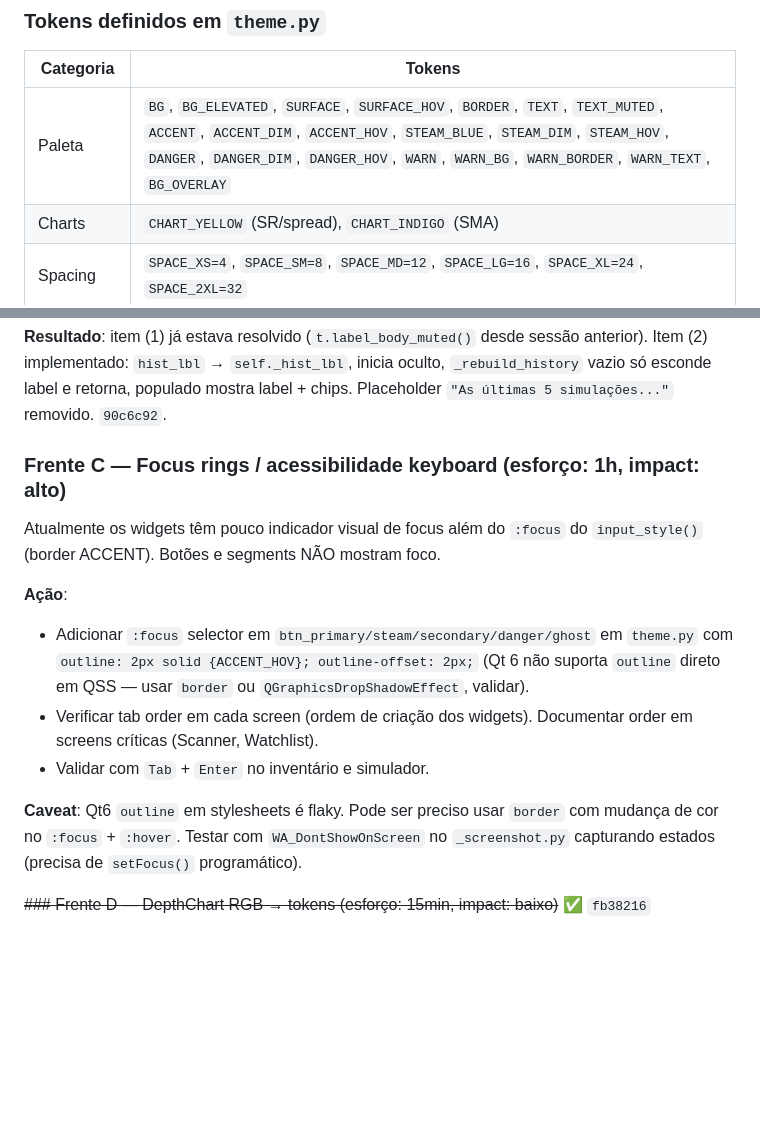
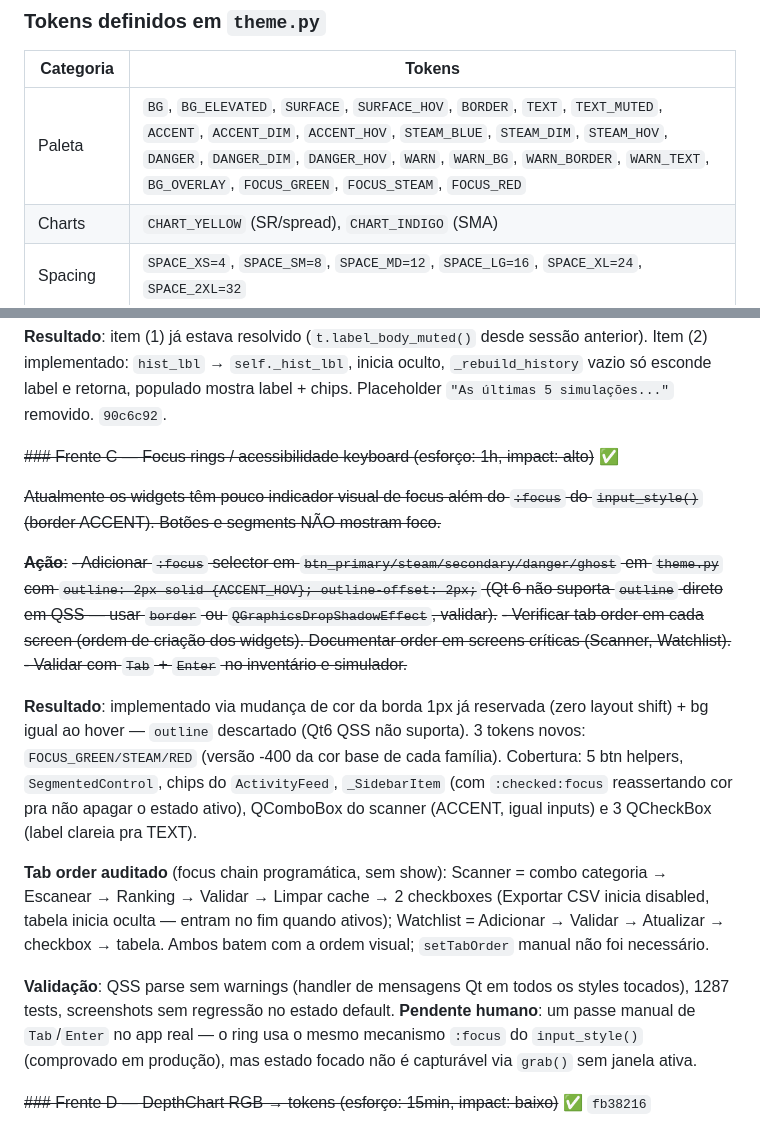
Before and after one commit to pedronokia/galaseca, a Markdown page: ROADMAP_UI.md, 2 parts joined by grey strips. Drawn GitHub-style; blank space fills up the shorter version.

Commit message:
docs: ROADMAP_UI.md — Frente C marcada concluida
Registra abordagem (border swap, nao outline), cobertura, audit de tab
order e o passe manual de Tab/Enter pendente. Restantes: H > J > K > L.

```diff
--- a/ROADMAP_UI.md
+++ b/ROADMAP_UI.md
@@ -34,7 +34,7 @@ skinvault/ui/
 
 | Categoria | Tokens |
 |---|---|
-| Paleta | `BG`, `BG_ELEVATED`, `SURFACE`, `SURFACE_HOV`, `BORDER`, `TEXT`, `TEXT_MUTED`, `ACCENT`, `ACCENT_DIM`, `ACCENT_HOV`, `STEAM_BLUE`, `STEAM_DIM`, `STEAM_HOV`, `DANGER`, `DANGER_DIM`, `DANGER_HOV`, `WARN`, `WARN_BG`, `WARN_BORDER`, `WARN_TEXT`, `BG_OVERLAY` |
+| Paleta | `BG`, `BG_ELEVATED`, `SURFACE`, `SURFACE_HOV`, `BORDER`, `TEXT`, `TEXT_MUTED`, `ACCENT`, `ACCENT_DIM`, `ACCENT_HOV`, `STEAM_BLUE`, `STEAM_DIM`, `STEAM_HOV`, `DANGER`, `DANGER_DIM`, `DANGER_HOV`, `WARN`, `WARN_BG`, `WARN_BORDER`, `WARN_TEXT`, `BG_OVERLAY`, `FOCUS_GREEN`, `FOCUS_STEAM`, `FOCUS_RED` |
 | Charts | `CHART_YELLOW` (SR/spread), `CHART_INDIGO` (SMA) |
 | Spacing | `SPACE_XS=4`, `SPACE_SM=8`, `SPACE_MD=12`, `SPACE_LG=16`, `SPACE_XL=24`, `SPACE_2XL=32` |
 | Size | `SIZE_INPUT_H=32`, `SIZE_BTN_H=34`, `SIZE_ROW_H=32`, `SIZE_ICON_SM/MD/LG=14/18/22`, `SIZE_AVATAR=72`, `SIZE_PROGRESS_H=6`, `SIZE_SEPARATOR=1`, `SIZE_CHART_H=120`, `SIZE_SIDEBAR_W=220`, `SIZE_HEADER_H=40`, `SIZE_FOOTER_H=32` |
@@ -227,16 +227,20 @@ watchlist_screen.py:283 QCheckBox{}             (esconder baixa confiança)
 
 **Resultado**: item (1) já estava resolvido (`t.label_body_muted()` desde sessão anterior). Item (2) implementado: `hist_lbl` → `self._hist_lbl`, inicia oculto, `_rebuild_history` vazio só esconde label e retorna, populado mostra label + chips. Placeholder `"As últimas 5 simulações..."` removido. `90c6c92`.
 
-### Frente C — Focus rings / acessibilidade keyboard (esforço: 1h, impact: alto)
+~~### Frente C — Focus rings / acessibilidade keyboard (esforço: 1h, impact: alto)~~ ✅
 
-Atualmente os widgets têm pouco indicador visual de focus além do `:focus` do `input_style()` (border ACCENT). Botões e segments NÃO mostram foco.
+~~Atualmente os widgets têm pouco indicador visual de focus além do `:focus` do `input_style()` (border ACCENT). Botões e segments NÃO mostram foco.~~
 
-**Ação**:
-- Adicionar `:focus` selector em `btn_primary/steam/secondary/danger/ghost` em `theme.py` com `outline: 2px solid {ACCENT_HOV}; outline-offset: 2px;` (Qt 6 não suporta `outline` direto em QSS — usar `border` ou `QGraphicsDropShadowEffect`, validar).
-- Verificar tab order em cada screen (ordem de criação dos widgets). Documentar order em screens críticas (Scanner, Watchlist).
-- Validar com `Tab` + `Enter` no inventário e simulador.
+~~**Ação**:~~
+~~- Adicionar `:focus` selector em `btn_primary/steam/secondary/danger/ghost` em `theme.py` com `outline: 2px solid {ACCENT_HOV}; outline-offset: 2px;` (Qt 6 não suporta `outline` direto em QSS — usar `border` ou `QGraphicsDropShadowEffect`, validar).~~
+~~- Verificar tab order em cada screen (ordem de criação dos widgets). Documentar order em screens críticas (Scanner, Watchlist).~~
+~~- Validar com `Tab` + `Enter` no inventário e simulador.~~
 
-**Caveat**: Qt6 `outline` em stylesheets é flaky. Pode ser preciso usar `border` com mudança de cor no `:focus` + `:hover`. Testar com `WA_DontShowOnScreen` no `_screenshot.py` capturando estados (precisa de `setFocus()` programático).
+**Resultado**: implementado via mudança de cor da borda 1px já reservada (zero layout shift) + bg igual ao hover — `outline` descartado (Qt6 QSS não suporta). 3 tokens novos: `FOCUS_GREEN/STEAM/RED` (versão -400 da cor base de cada família). Cobertura: 5 btn helpers, `SegmentedControl`, chips do `ActivityFeed`, `_SidebarItem` (com `:checked:focus` reassertando cor pra não apagar o estado ativo), QComboBox do scanner (ACCENT, igual inputs) e 3 QCheckBox (label clareia pra TEXT).
+
+**Tab order auditado** (focus chain programática, sem show): Scanner = combo categoria → Escanear → Ranking → Validar → Limpar cache → 2 checkboxes (Exportar CSV inicia disabled, tabela inicia oculta — entram no fim quando ativos); Watchlist = Adicionar → Validar → Atualizar → checkbox → tabela. Ambos batem com a ordem visual; `setTabOrder` manual não foi necessário.
+
+**Validação**: QSS parse sem warnings (handler de mensagens Qt em todos os styles tocados), 1287 tests, screenshots sem regressão no estado default. **Pendente humano**: um passe manual de `Tab`/`Enter` no app real — o ring usa o mesmo mecanismo `:focus` do `input_style()` (comprovado em produção), mas estado focado não é capturável via `grab()` sem janela ativa.
 
 ~~### Frente D — DepthChart RGB → tokens (esforço: 15min, impact: baixo)~~ ✅ `fb38216`
 
```
Also changed, not shown: other parts of ROADMAP_UI.md (+1 -1 lines).
